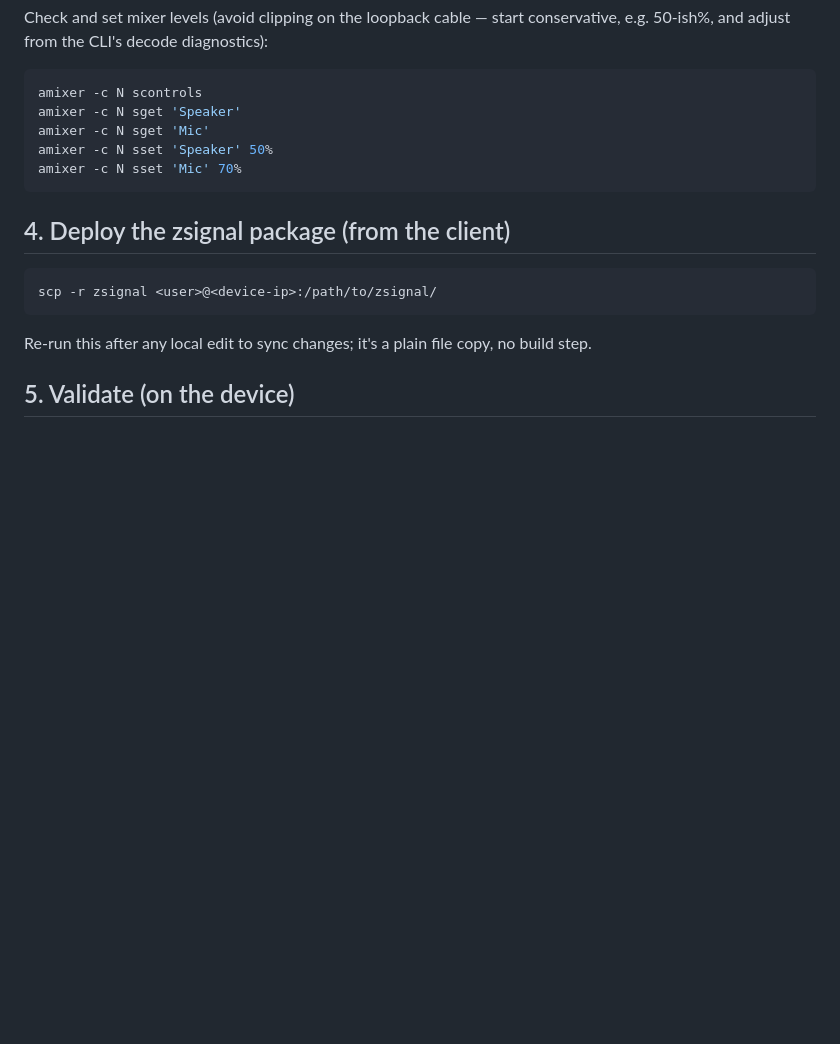
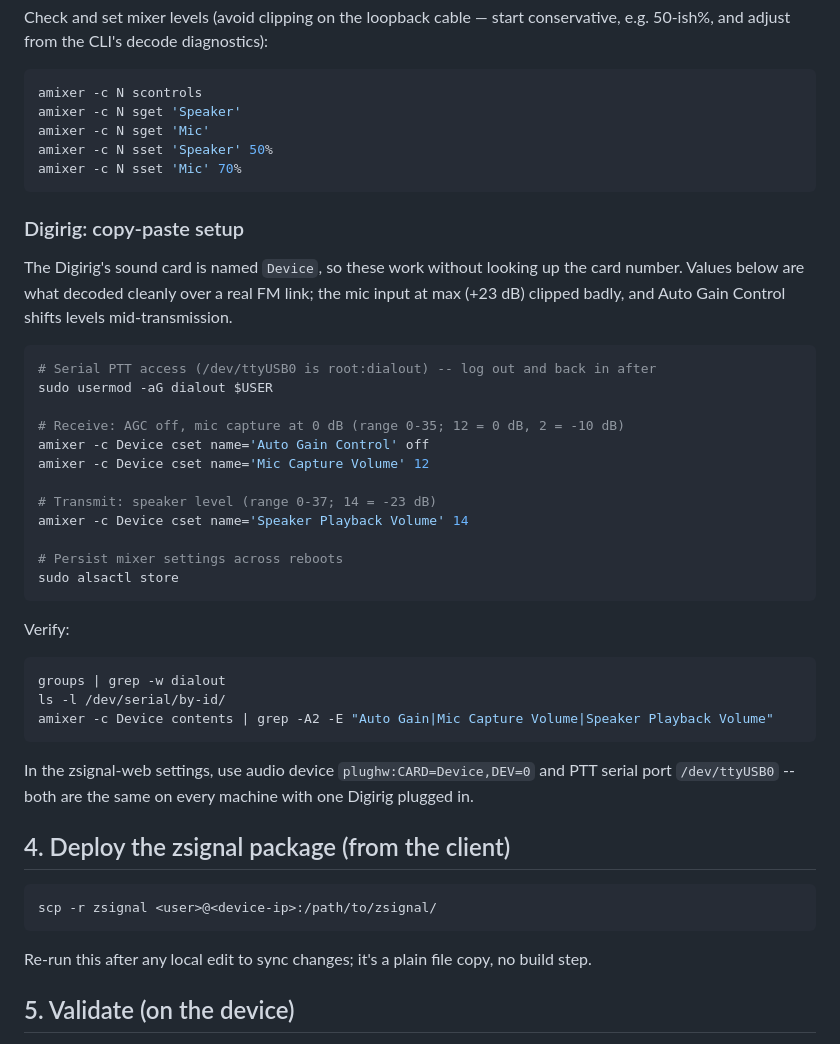
Before and after one commit to randomsilo/zsignal-project, a Markdown page: SETUP.md, the part around the change. GitHub-like rendering; blank space fills up the shorter version.

Commit message:
SETUP.md: Digirig dialout and mixer commands
Co-Authored-By: Claude Opus 5.5 <noreply@anthropic.com>

````diff
--- a/SETUP.md
+++ b/SETUP.md
@@ -75,6 +75,40 @@ amixer -c N sset 'Speaker' 50%
 amixer -c N sset 'Mic' 70%
 ```
 
+### Digirig: copy-paste setup
+
+The Digirig's sound card is named `Device`, so these work without looking up
+the card number. Values below are what decoded cleanly over a real FM link;
+the mic input at max (+23 dB) clipped badly, and Auto Gain Control shifts
+levels mid-transmission.
+
+```bash
+# Serial PTT access (/dev/ttyUSB0 is root:dialout) -- log out and back in after
+sudo usermod -aG dialout $USER
+
+# Receive: AGC off, mic capture at 0 dB (range 0-35; 12 = 0 dB, 2 = -10 dB)
+amixer -c Device cset name='Auto Gain Control' off
+amixer -c Device cset name='Mic Capture Volume' 12
+
+# Transmit: speaker level (range 0-37; 14 = -23 dB)
+amixer -c Device cset name='Speaker Playback Volume' 14
+
+# Persist mixer settings across reboots
+sudo alsactl store
+```
+
+Verify:
+
+```bash
+groups | grep -w dialout
+ls -l /dev/serial/by-id/
+amixer -c Device contents | grep -A2 -E "Auto Gain|Mic Capture Volume|Speaker Playback Volume"
+```
+
+In the zsignal-web settings, use audio device `plughw:CARD=Device,DEV=0` and
+PTT serial port `/dev/ttyUSB0` -- both are the same on every machine with one
+Digirig plugged in.
+
 ## 4. Deploy the zsignal package (from the client)
 
 ```bash
````
